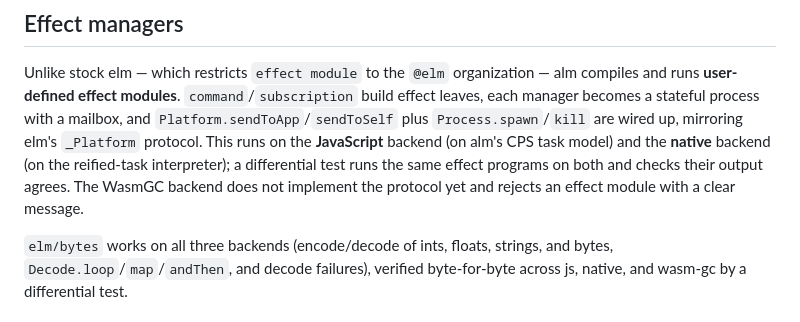
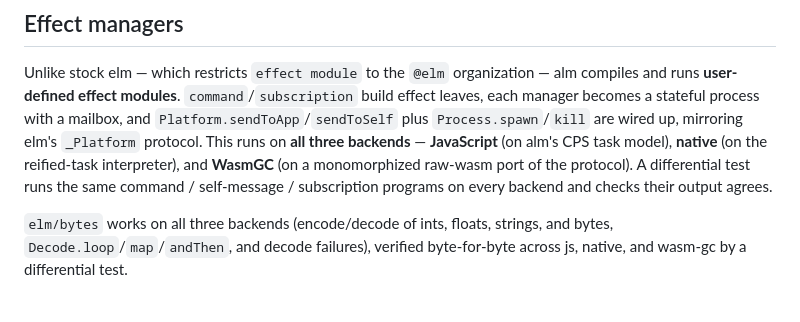
Before and after one commit to boxed/Alm, a Markdown page: README.md, the part around the change. GitHub-like rendering.

Commit message:
readme: effect managers now run on all three backends (incl wasm-gc)

```diff
--- a/README.md
+++ b/README.md
@@ -149,11 +149,11 @@ organization — alm compiles and runs **user-defined effect modules**.
 `command`/`subscription` build effect leaves, each manager becomes a
 stateful process with a mailbox, and `Platform.sendToApp`/`sendToSelf`
 plus `Process.spawn`/`kill` are wired up, mirroring elm's `_Platform`
-protocol. This runs on the **JavaScript** backend (on alm's CPS task
-model) and the **native** backend (on the reified-task interpreter); a
-differential test runs the same effect programs on both and checks their
-output agrees. The WasmGC backend does not implement the protocol yet and
-rejects an effect module with a clear message.
+protocol. This runs on **all three backends** — **JavaScript** (on alm's
+CPS task model), **native** (on the reified-task interpreter), and
+**WasmGC** (on a monomorphized raw-wasm port of the protocol). A
+differential test runs the same command / self-message / subscription
+programs on every backend and checks their output agrees.
 
 `elm/bytes` works on all three backends (encode/decode of ints, floats,
 strings, and bytes, `Decode.loop`/`map`/`andThen`, and decode failures),
```
